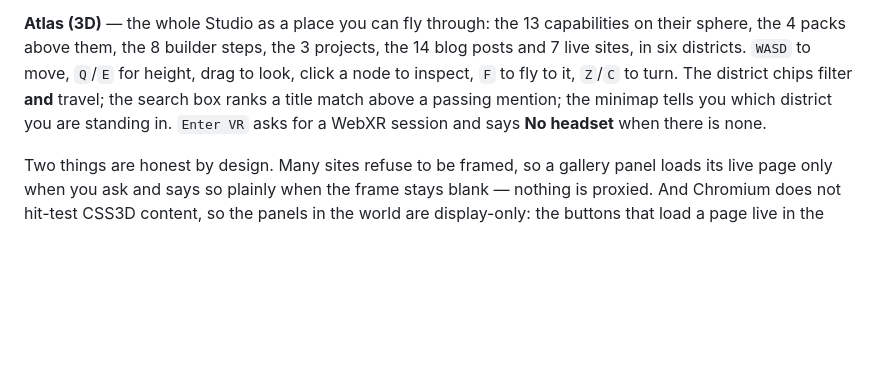
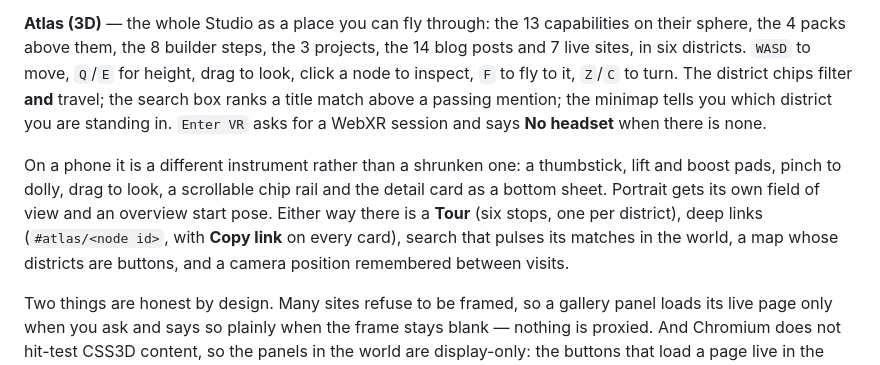
Before and after one commit to connorbdigital/DJKC, a Markdown page: studio/README.md, the part around the change. Rendered like a GitHub page; blank space fills up the shorter version.

```diff
--- a/studio/README.md
+++ b/studio/README.md
@@ -88,6 +88,8 @@ That is a best-effort guard, **not a security boundary**: a hostname can resolve
 
 **Atlas (3D)** — the whole Studio as a place you can fly through: the 13 capabilities on their sphere, the 4 packs above them, the 8 builder steps, the 3 projects, the 14 blog posts and 7 live sites, in six districts. `WASD` to move, `Q`/`E` for height, drag to look, click a node to inspect, `F` to fly to it, `Z`/`C` to turn. The district chips filter **and** travel; the search box ranks a title match above a passing mention; the minimap tells you which district you are standing in. `Enter VR` asks for a WebXR session and says **No headset** when there is none.
 
+On a phone it is a different instrument rather than a shrunken one: a thumbstick, lift and boost pads, pinch to dolly, drag to look, a scrollable chip rail and the detail card as a bottom sheet. Portrait gets its own field of view and an overview start pose. Either way there is a **Tour** (six stops, one per district), deep links (`#atlas/<node id>`, with **Copy link** on every card), search that pulses its matches in the world, a map whose districts are buttons, and a camera position remembered between visits.
+
 Two things are honest by design. Many sites refuse to be framed, so a gallery panel loads its live page only when you ask and says so plainly when the frame stays blank — nothing is proxied. And Chromium does not hit-test CSS3D content, so the panels in the world are display-only: the buttons that load a page live in the HUD.
 
 The blog plan is real content, not demo data — `src/atlasBriefs.ts` holds 14 briefs (about 19,200 words) for `sitebuildup.co.uk`, each with its target query, audience, service, outline, facts with a source, and the capability it demonstrates. `npm run briefs` renders them to [BRIEFS.md](BRIEFS.md). See [../docs/atlas-round-2026-11-20.md](../docs/atlas-round-2026-11-20.md).
```
Also changed, not shown: docs/README.md (+3 -0 lines), docs/atlas-round-2026-11-20.md (+80 -0 lines), docs/atlas-mobile-2026-11-20.png (added), docs/atlas-mobile-brief-2026-11-20.png (added), docs/atlas-tour-2026-11-20.png (added), 5 other files.
